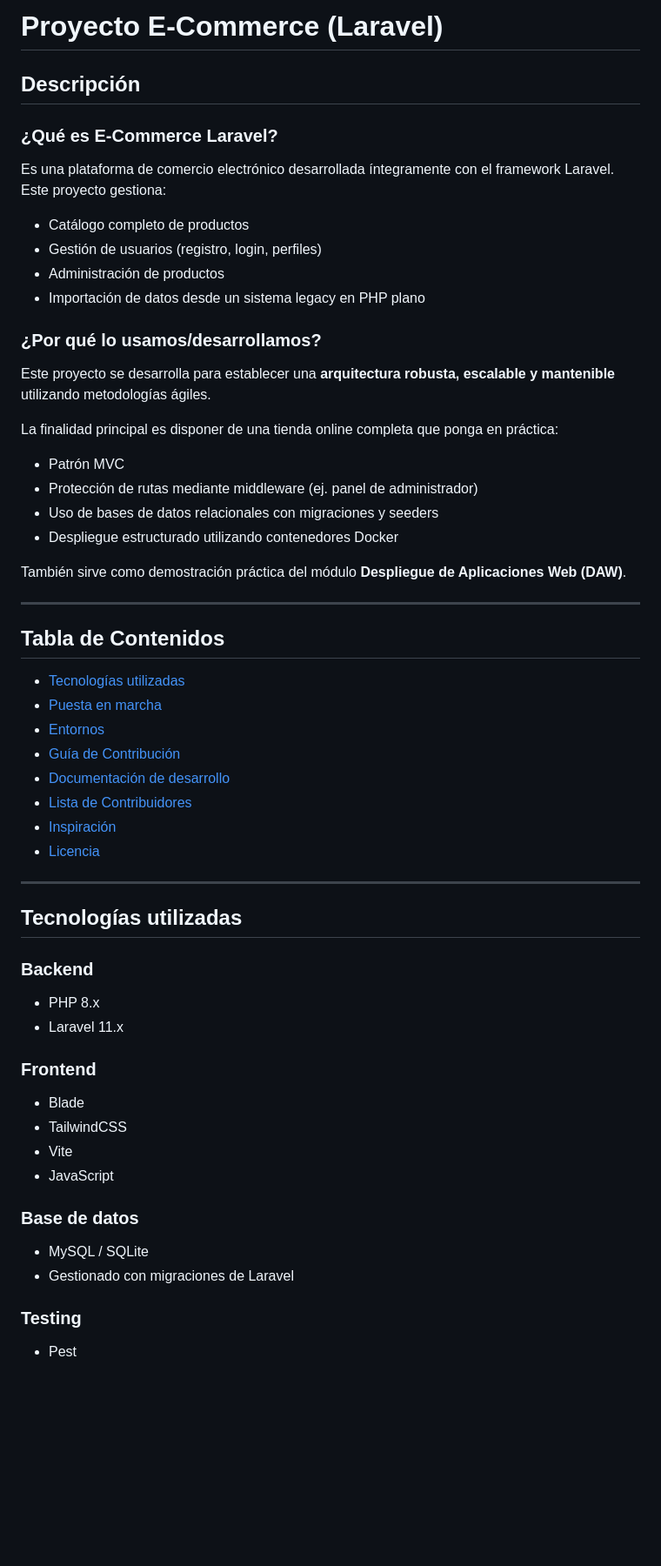
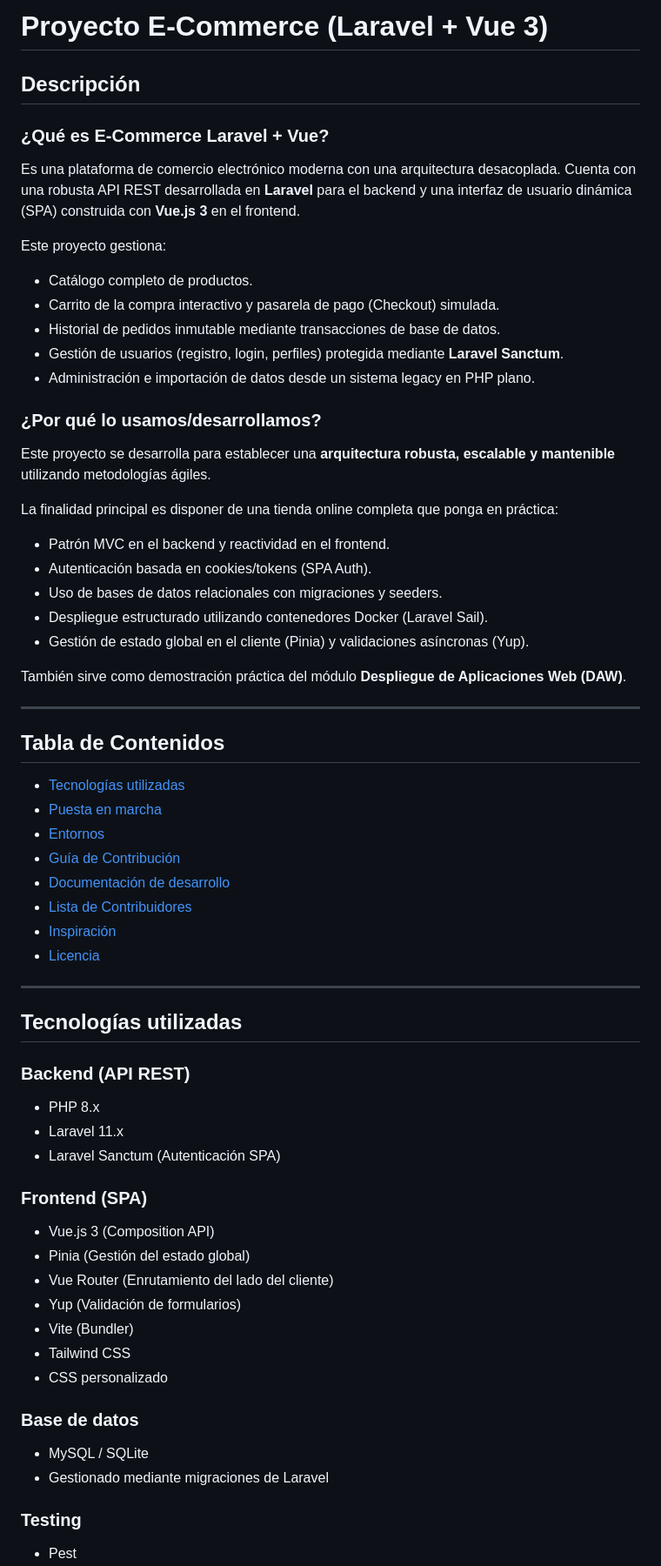
Before and after one commit to E-Commerce-Kike-Guillem/Laravel-E-Commerce, a Markdown page: README.md, the part around one of its changes. Shown at 87% size. GitHub-like rendering; blank space fills up the shorter version.

```diff
--- a/README.md
+++ b/README.md
@@ -1,16 +1,18 @@
-# Proyecto E-Commerce (Laravel)
-
+# Proyecto E-Commerce (Laravel + Vue 3)
 
 ## Descripción
 
-### ¿Qué es E-Commerce Laravel?
+### ¿Qué es E-Commerce Laravel + Vue?
 
-Es una plataforma de comercio electrónico desarrollada íntegramente con el framework Laravel. Este proyecto gestiona:
+Es una plataforma de comercio electrónico moderna con una arquitectura desacoplada. Cuenta con una robusta API REST desarrollada en **Laravel** para el backend y una interfaz de usuario dinámica (SPA) construida con **Vue.js 3** en el frontend.
 
-* Catálogo completo de productos
-* Gestión de usuarios (registro, login, perfiles)
-* Administración de productos
-* Importación de datos desde un sistema legacy en PHP plano
+Este proyecto gestiona:
+
+* Catálogo completo de productos.
+* Carrito de la compra interactivo y pasarela de pago (Checkout) simulada.
+* Historial de pedidos inmutable mediante transacciones de base de datos.
+* Gestión de usuarios (registro, login, perfiles) protegida mediante **Laravel Sanctum**.
+* Administración e importación de datos desde un sistema legacy en PHP plano.
 
 ### ¿Por qué lo usamos/desarrollamos?
 
@@ -18,10 +20,11 @@ Este proyecto se desarrolla para establecer una **arquitectura robusta, escalabl
 
 La finalidad principal es disponer de una tienda online completa que ponga en práctica:
 
-* Patrón MVC
-* Protección de rutas mediante middleware (ej. panel de administrador)
-* Uso de bases de datos relacionales con migraciones y seeders
-* Despliegue estructurado utilizando contenedores Docker
+* Patrón MVC en el backend y reactividad en el frontend.
+* Autenticación basada en cookies/tokens (SPA Auth).
+* Uso de bases de datos relacionales con migraciones y seeders.
+* Despliegue estructurado utilizando contenedores Docker (Laravel Sail).
+* Gestión de estado global en el cliente (Pinia) y validaciones asíncronas (Yup).
 
 También sirve como demostración práctica del módulo **Despliegue de Aplicaciones Web (DAW)**.
 
@@ -29,35 +32,39 @@ También sirve como demostración práctica del módulo **Despliegue de Aplicaci
 
 ## Tabla de Contenidos
 
-- [Tecnologías utilizadas](#tecnologías-utilizadas)
-- [Puesta en marcha](#puesta-en-marcha)
-- [Entornos](#entornos)
-- [Guía de Contribución](#guía-de-contribución)
-- [Documentación de desarrollo](#documentación-de-desarrollo)
-- [Lista de Contribuidores](#lista-de-contribuidores)
-- [Inspiración](#inspiración)
-- [Licencia](#licencia)
+* [Tecnologías utilizadas](#tecnologías-utilizadas)
+* [Puesta en marcha](#puesta-en-marcha)
+* [Entornos](#entornos)
+* [Guía de Contribución](#guía-de-contribución)
+* [Documentación de desarrollo](#documentación-de-desarrollo)
+* [Lista de Contribuidores](#lista-de-contribuidores)
+* [Inspiración](#inspiración)
+* [Licencia](#licencia)
 
 ---
 
 ## Tecnologías utilizadas
 
-### Backend
+### Backend (API REST)
 
 * PHP 8.x
 * Laravel 11.x
+* Laravel Sanctum (Autenticación SPA)
 
-### Frontend
+### Frontend (SPA)
 
-* Blade
-* TailwindCSS
-* Vite
-* JavaScript
+* Vue.js 3 (Composition API)
+* Pinia (Gestión del estado global)
+* Vue Router (Enrutamiento del lado del cliente)
+* Yup (Validación de formularios)
+* Vite (Bundler)
+* Tailwind CSS
+* CSS personalizado
 
 ### Base de datos
 
 * MySQL / SQLite
-* Gestionado con migraciones de Laravel
+* Gestionado mediante migraciones de Laravel
 
 ### Testing
 
```
Also changed, not shown: other parts of README.md (+59 -36 lines).
